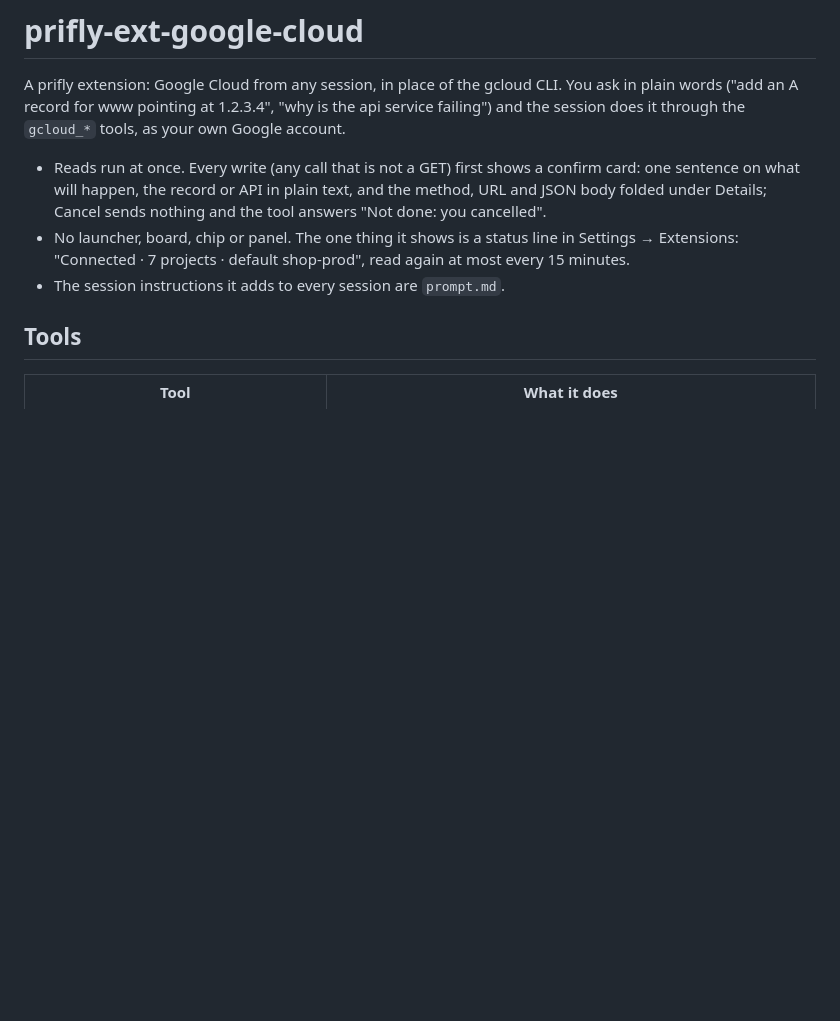
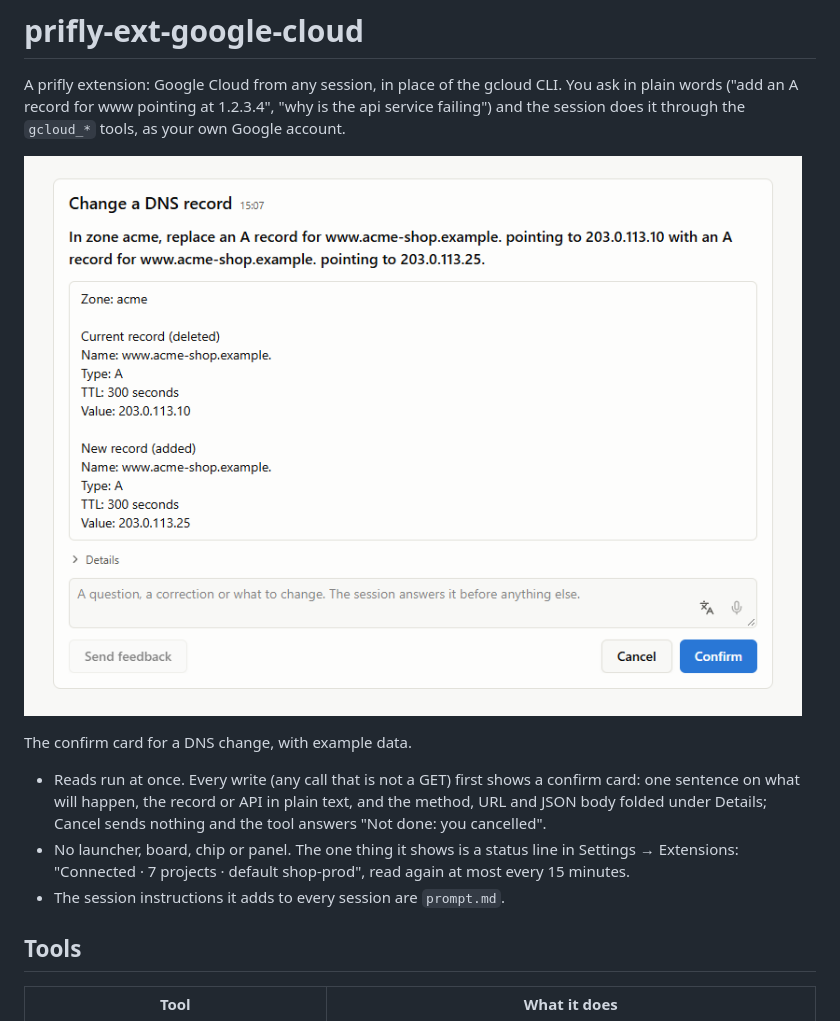
Before and after one commit to jimmy927/prifly-ext-google-cloud, a Markdown page: README.md, the part around the change. Drawn GitHub-style; pictures changed too: docs/screenshot.png (added); blank space fills up the shorter version.

Commit message:
docs: add a screenshot of the DNS confirm card to the README
Co-Authored-By: Claude Sonnet 5.5 <noreply@anthropic.com>

```diff
--- a/README.md
+++ b/README.md
@@ -4,6 +4,10 @@ A prifly extension: Google Cloud from any session, in place of the gcloud
 CLI. You ask in plain words ("add an A record for www pointing at 1.2.3.4",
 "why is the api service failing") and the session does it through the
 `gcloud_*` tools, as your own Google account.
+
+![The confirm card prifly shows before a DNS record is changed: a one-sentence summary, the old and new record in plain text, a folded Details block, and Cancel and Confirm buttons](docs/screenshot.png)
+
+The confirm card for a DNS change, with example data.
 
 - Reads run at once. Every write (any call that is not a GET) first shows a
   confirm card: one sentence on what will happen, the record or API in plain
```
